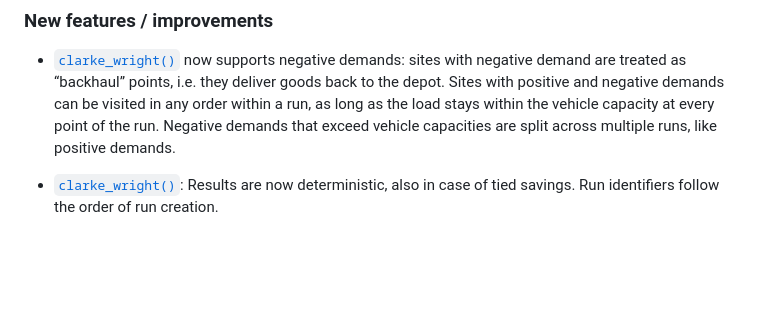
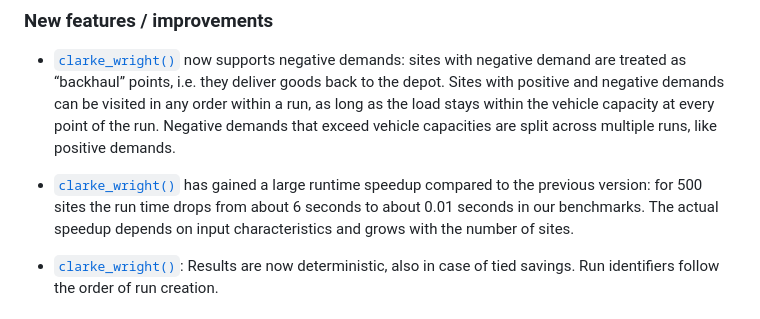
Before and after one commit to lschneiderbauer/heumilkr, a Markdown page: news/index.md, the part around the change. Rendered like a GitHub page; blank space fills up the shorter version.

Commit message:
Deploying to gh-pages from @ lschneiderbauer/heumilkr@45d2ecd73f3ea3da02bbdf9f07fda40befa09154 🚀

```diff
--- a/news/index.md
+++ b/news/index.md
@@ -31,6 +31,12 @@
   a run, as long as the load stays within the vehicle capacity at every
   point of the run. Negative demands that exceed vehicle capacities are
   split across multiple runs, like positive demands.
+
+- [`clarke_wright()`](https://lschneiderbauer.github.io/heumilkr/reference/clarke_wright.md)
+  has gained a large runtime speedup compared to the previous version:
+  for 500 sites the run time drops from about 6 seconds to about 0.01
+  seconds in our benchmarks. The actual speedup depends on input
+  characteristics and grows with the number of sites.
 
 - [`clarke_wright()`](https://lschneiderbauer.github.io/heumilkr/reference/clarke_wright.md):
   Results are now deterministic, also in case of tied savings. Run
```
Also changed, not shown: index.md (+11 -4 lines), reference/figures/README-benchmark_runtime-1.png, 5 other files.
